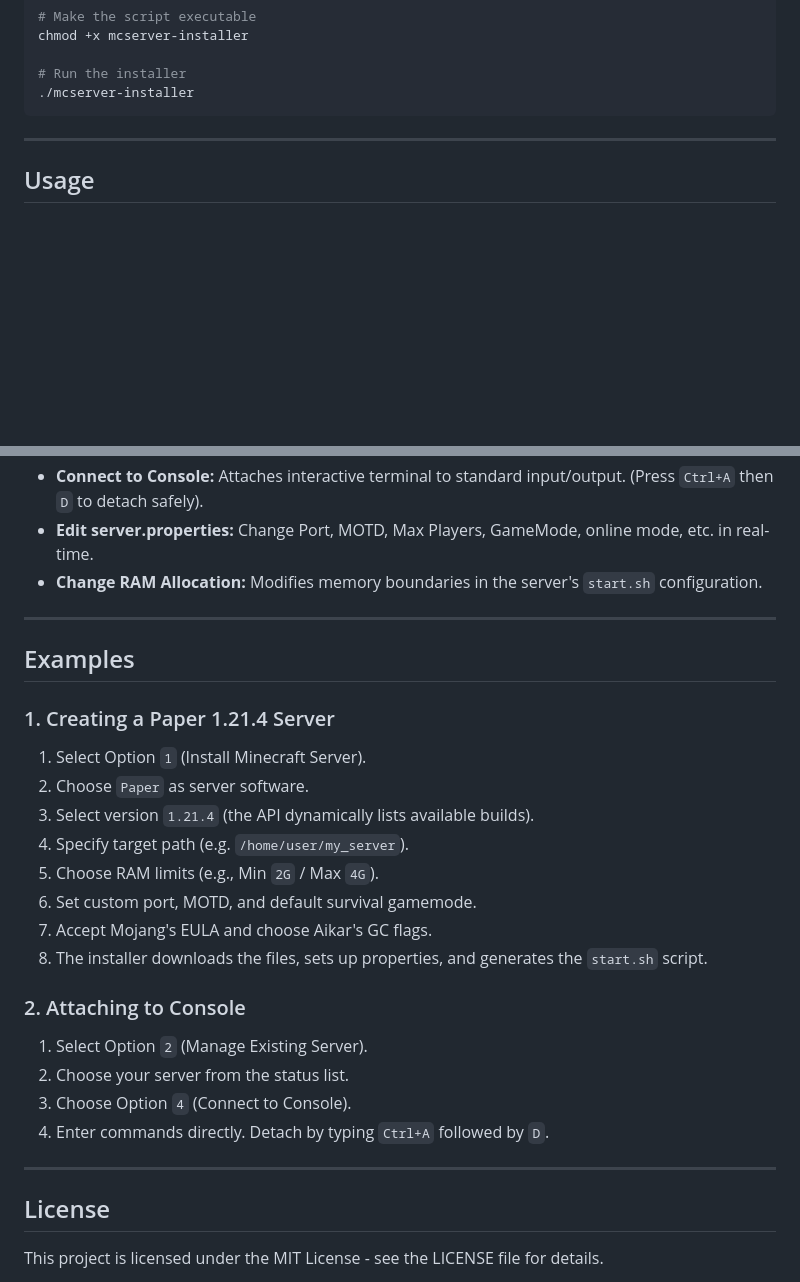
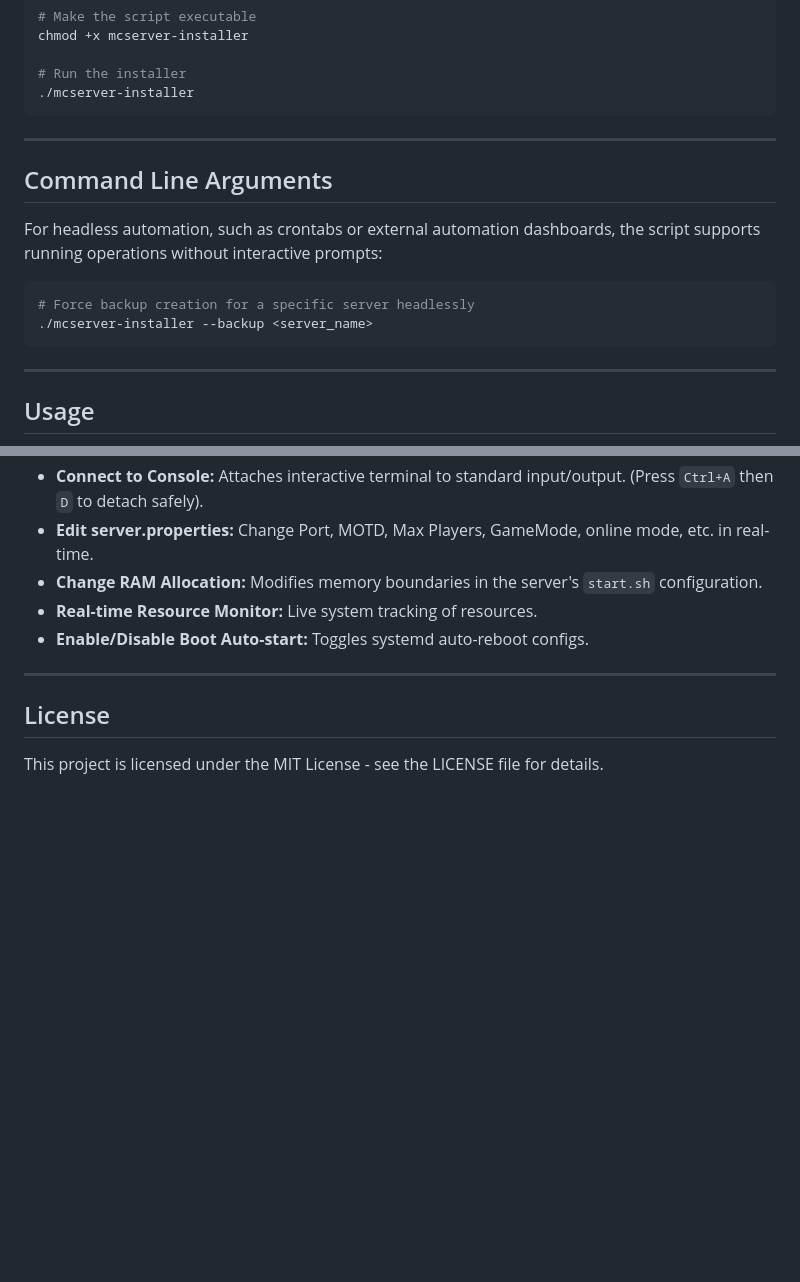
Before and after one commit to devRaikou/mcserver-installer, a Markdown page: README.md, 2 parts joined by grey strips. GitHub-like rendering; blank space fills up the shorter version.

````diff
--- a/README.md
+++ b/README.md
@@ -54,6 +56,17 @@ chmod +x mcserver-installer
 
 # Run the installer
 ./mcserver-installer
+```
+
+---
+
+## Command Line Arguments
+
+For headless automation, such as crontabs or external automation dashboards, the script supports running operations without interactive prompts:
+
+```bash
+# Force backup creation for a specific server headlessly
+./mcserver-installer --backup <server_name>
 ```
 
 ---
@@ -104,26 +117,8 @@ Once you select **Manage Existing Server**, you can access a dedicated operation
 - **Connect to Console:** Attaches interactive terminal to standard input/output. (Press `Ctrl+A` then `D` to detach safely).
 - **Edit server.properties:** Change Port, MOTD, Max Players, GameMode, online mode, etc. in real-time.
 - **Change RAM Allocation:** Modifies memory boundaries in the server's `start.sh` configuration.
-
----
-
-## Examples
-
-### 1. Creating a Paper 1.21.4 Server
-1. Select Option `1` (Install Minecraft Server).
-2. Choose `Paper` as server software.
-3. Select version `1.21.4` (the API dynamically lists available builds).
-4. Specify target path (e.g. `/home/user/my_server`).
-5. Choose RAM limits (e.g., Min `2G` / Max `4G`).
-6. Set custom port, MOTD, and default survival gamemode.
-7. Accept Mojang's EULA and choose Aikar's GC flags.
-8. The installer downloads the files, sets up properties, and generates the `start.sh` script.
-
-### 2. Attaching to Console
-1. Select Option `2` (Manage Existing Server).
-2. Choose your server from the status list.
-3. Choose Option `4` (Connect to Console).
-4. Enter commands directly. Detach by typing `Ctrl+A` followed by `D`.
+- **Real-time Resource Monitor:** Live system tracking of resources.
+- **Enable/Disable Boot Auto-start:** Toggles systemd auto-reboot configs.
 
 ---
 
````
Also changed, not shown: other parts of README.md (+18 -16 lines), README_TR.md (added, +127 -0 lines).
